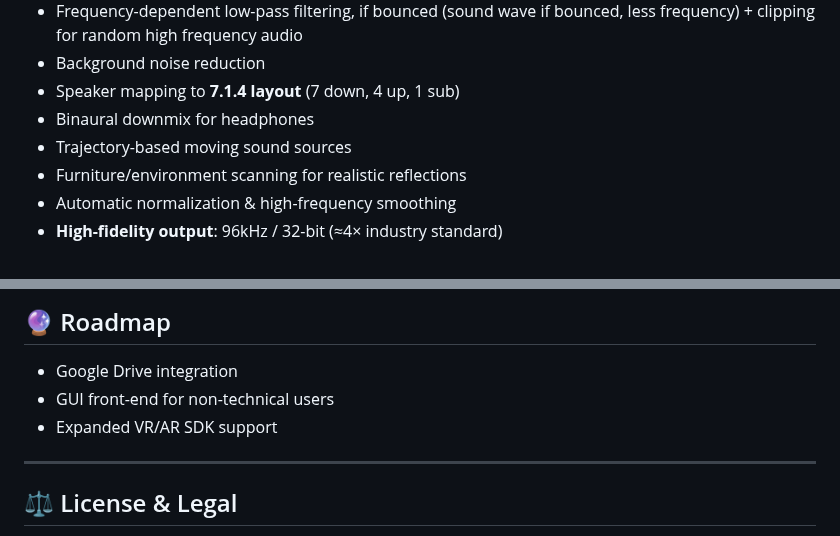
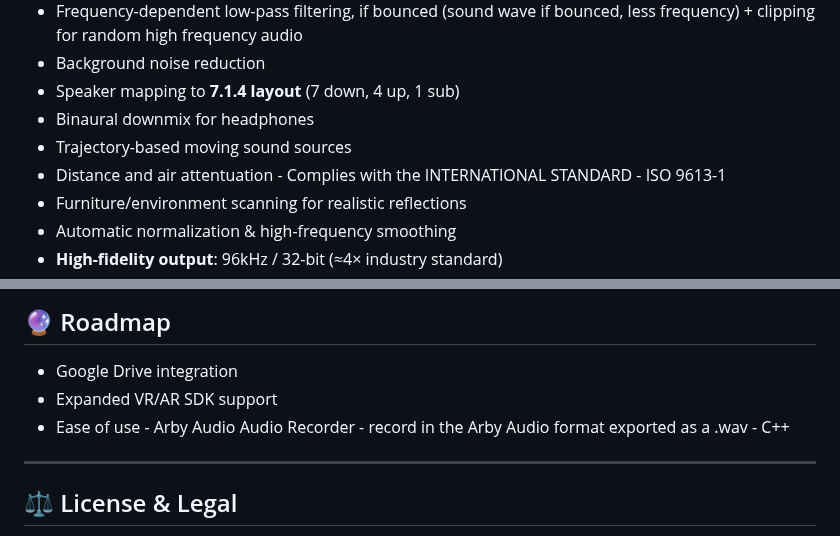
Before and after one commit to space-contributes/arby-audio_3d, a Markdown page: README.md, 2 parts joined by grey strips. Drawn GitHub-style.

```diff
--- a/README.md
+++ b/README.md
@@ -64,6 +64,7 @@ Arby Audio pushes beyond traditional audio engines with **real-world acoustic si
 * Speaker mapping to **7.1.4 layout** (7 down, 4 up, 1 sub)
 * Binaural downmix for headphones
 * Trajectory-based moving sound sources
+* Distance and air attentuation - Complies with the INTERNATIONAL STANDARD - ISO 9613-1
 * Furniture/environment scanning for realistic reflections
 * Automatic normalization & high-frequency smoothing
 * **High-fidelity output**: 96kHz / 32-bit (≈4× industry standard)
@@ -174,8 +175,8 @@ Then, if it gets stuck, restart it. If it were to be stuck on Python installatio
 ## 🔮 Roadmap
 
 * Google Drive integration
-* GUI front-end for non-technical users
 * Expanded VR/AR SDK support
+* Ease of use - Arby Audio Audio Recorder - record in the Arby Audio format exported as a .wav - C++
 
 ---
 
```
